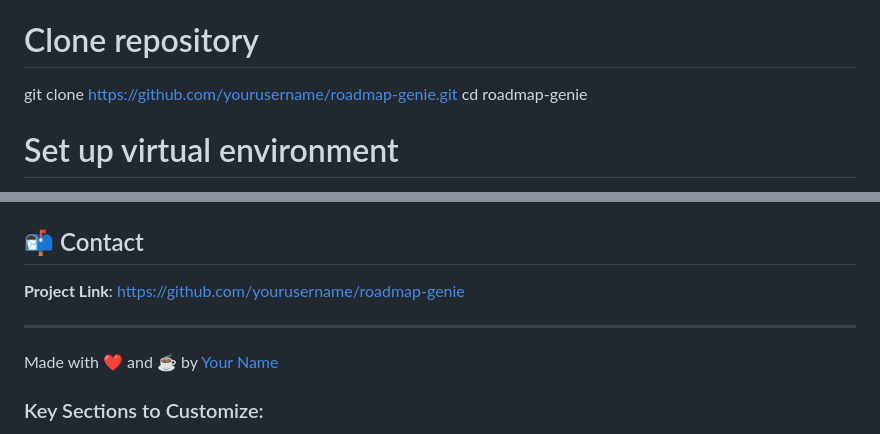
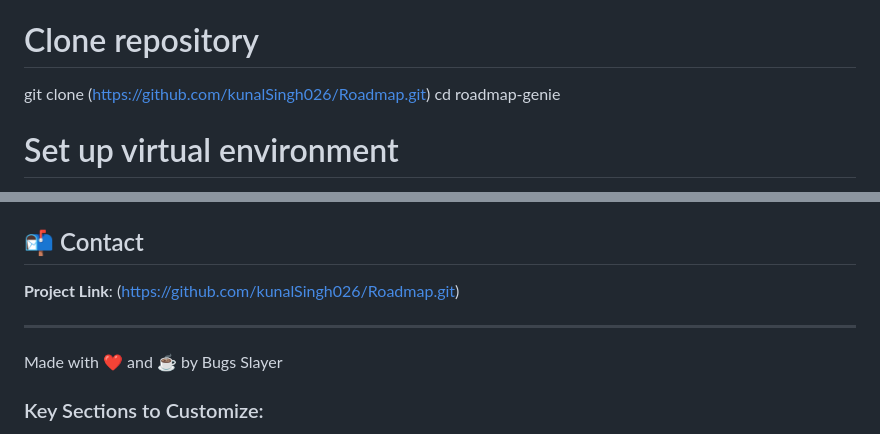
Before and after one commit to kunalSingh026/Roadmap, a Markdown page: README.md, 2 parts joined by grey strips. GitHub-like rendering.

```diff
--- a/README.md
+++ b/README.md
@@ -40,7 +40,7 @@ Generate personalized learning paths with structured milestones and curated reso
 ### Installation
 bash
 # Clone repository
-git clone https://github.com/yourusername/roadmap-genie.git
+git clone (https://github.com/kunalSingh026/Roadmap.git)
 cd roadmap-genie
 
 # Set up virtual environment
@@ -84,11 +84,11 @@ plaintext
 Distributed under the MIT License. See `LICENSE` for more information.
 
 ## 📬 Contact
-**Project Link**: [https://github.com/yourusername/roadmap-genie](https://github.com/yourusername/roadmap-genie)
+**Project Link**: (https://github.com/kunalSingh026/Roadmap.git)
 
 ---
 
-Made with ❤ and ☕ by [Your Name](https://github.com/yourusername)
+Made with ❤ and ☕ by Bugs Slayer
 
 
 ### Key Sections to Customize:
```
